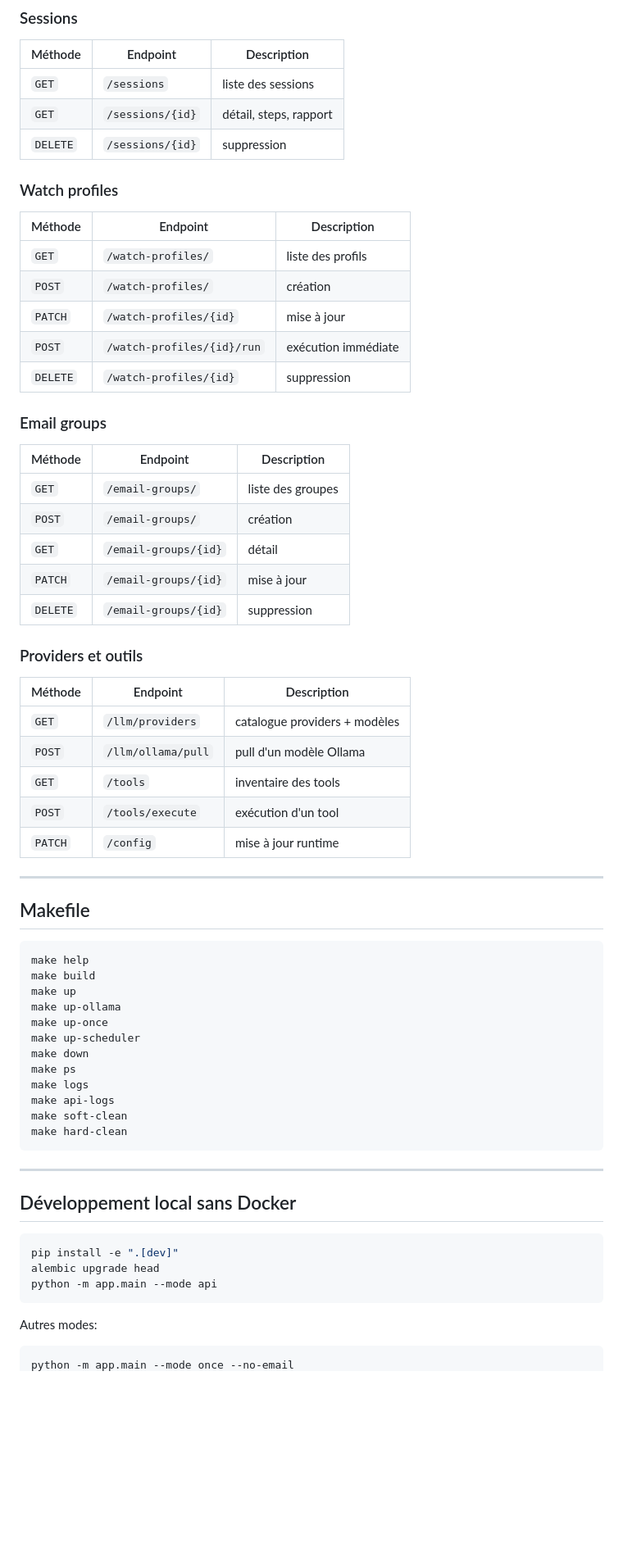
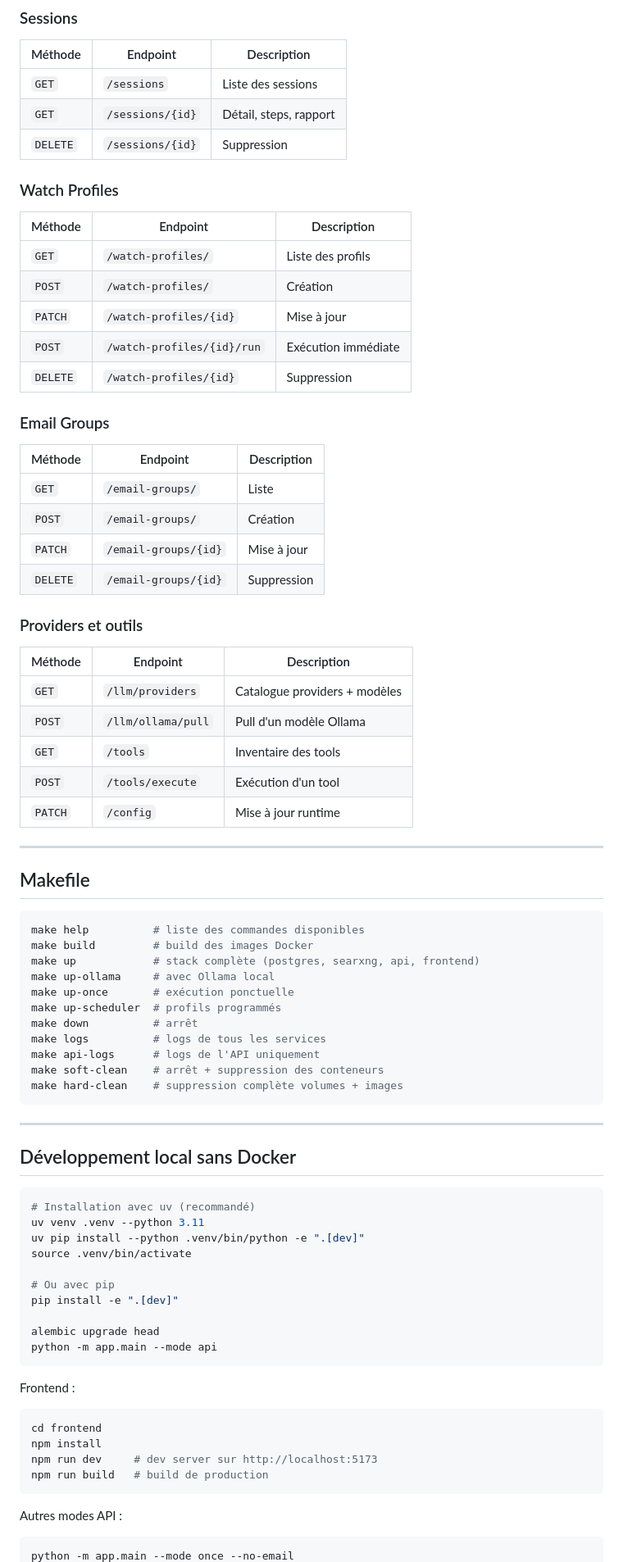
Before and after one commit to EngineerProjects/tech-watch-agent, a Markdown page: README.md, the part around one of its changes. Shown at 82% size. Drawn GitHub-style; blank space fills up the shorter version.

````diff
--- a/README.md
+++ b/README.md
@@ -283,57 +239,55 @@ Mode spécialisé pour sujets académiques et code:
 
 | Méthode | Endpoint | Description |
 |---|---|---|
-| `GET` | `/sessions` | liste des sessions |
-| `GET` | `/sessions/{id}` | détail, steps, rapport |
-| `DELETE` | `/sessions/{id}` | suppression |
+| `GET` | `/sessions` | Liste des sessions |
+| `GET` | `/sessions/{id}` | Détail, steps, rapport |
+| `DELETE` | `/sessions/{id}` | Suppression |
 
-### Watch profiles
+### Watch Profiles
 
 | Méthode | Endpoint | Description |
 |---|---|---|
-| `GET` | `/watch-profiles/` | liste des profils |
-| `POST` | `/watch-profiles/` | création |
-| `PATCH` | `/watch-profiles/{id}` | mise à jour |
-| `POST` | `/watch-profiles/{id}/run` | exécution immédiate |
-| `DELETE` | `/watch-profiles/{id}` | suppression |
+| `GET` | `/watch-profiles/` | Liste des profils |
+| `POST` | `/watch-profiles/` | Création |
+| `PATCH` | `/watch-profiles/{id}` | Mise à jour |
+| `POST` | `/watch-profiles/{id}/run` | Exécution immédiate |
+| `DELETE` | `/watch-profiles/{id}` | Suppression |
 
-### Email groups
+### Email Groups
 
 | Méthode | Endpoint | Description |
 |---|---|---|
-| `GET` | `/email-groups/` | liste des groupes |
-| `POST` | `/email-groups/` | création |
-| `GET` | `/email-groups/{id}` | détail |
-| `PATCH` | `/email-groups/{id}` | mise à jour |
-| `DELETE` | `/email-groups/{id}` | suppression |
+| `GET` | `/email-groups/` | Liste |
+| `POST` | `/email-groups/` | Création |
+| `PATCH` | `/email-groups/{id}` | Mise à jour |
+| `DELETE` | `/email-groups/{id}` | Suppression |
 
 ### Providers et outils
 
 | Méthode | Endpoint | Description |
 |---|---|---|
-| `GET` | `/llm/providers` | catalogue providers + modèles |
-| `POST` | `/llm/ollama/pull` | pull d'un modèle Ollama |
-| `GET` | `/tools` | inventaire des tools |
-| `POST` | `/tools/execute` | exécution d'un tool |
-| `PATCH` | `/config` | mise à jour runtime |
+| `GET` | `/llm/providers` | Catalogue providers + modèles |
+| `POST` | `/llm/ollama/pull` | Pull d'un modèle Ollama |
+| `GET` | `/tools` | Inventaire des tools |
+| `POST` | `/tools/execute` | Exécution d'un tool |
+| `PATCH` | `/config` | Mise à jour runtime |
 
 ---
 
 ## Makefile
 
 ```bash
-make help
-make build
-make up
-make up-ollama
-make up-once
-make up-scheduler
-make down
-make ps
-make logs
-make api-logs
-make soft-clean
-make hard-clean
+make help          # liste des commandes disponibles
+make build         # build des images Docker
+make up            # stack complète (postgres, searxng, api, frontend)
+make up-ollama     # avec Ollama local
+make up-once       # exécution ponctuelle
+make up-scheduler  # profils programmés
+make down          # arrêt
+make logs          # logs de tous les services
+make api-logs      # logs de l'API uniquement
+make soft-clean    # arrêt + suppression des conteneurs
+make hard-clean    # suppression complète volumes + images
 ```
 
 ---
@@ -341,12 +295,28 @@ make hard-clean
 ## Développement local sans Docker
 
 ```bash
+# Installation avec uv (recommandé)
+uv venv .venv --python 3.11
+uv pip install --python .venv/bin/python -e ".[dev]"
+source .venv/bin/activate
+
+# Ou avec pip
 pip install -e ".[dev]"
+
 alembic upgrade head
 python -m app.main --mode api
 ```
 
-Autres modes:
+Frontend :
+
+```bash
+cd frontend
+npm install
+npm run dev     # dev server sur http://localhost:5173
+npm run build   # build de production
+```
+
+Autres modes API :
 
 ```bash
 python -m app.main --mode once --no-email
````
Also changed, not shown: other parts of README.md (+129 -208 lines).
